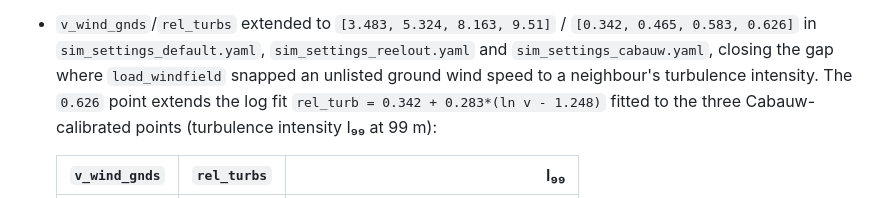
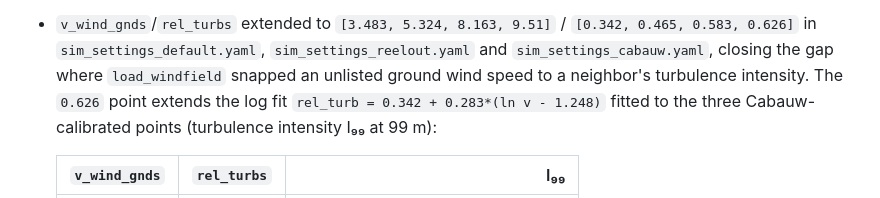
Before and after one commit to OpenSourceAWE/V3Kite.jl, a Markdown page: CHANGELOG.md, the part around the change. Rendered like a GitHub page.

Commit message:
Fix typo

```diff
--- a/CHANGELOG.md
+++ b/CHANGELOG.md
@@ -494,7 +494,7 @@
 - `v_wind_gnds`/`rel_turbs` extended to `[3.483, 5.324, 8.163, 9.51]` /
   `[0.342, 0.465, 0.583, 0.626]` in `sim_settings_default.yaml`, `sim_settings_reelout.yaml`
   and `sim_settings_cabauw.yaml`, closing the gap where `load_windfield` snapped
-  an unlisted ground wind speed to a neighbour's turbulence intensity. The
+  an unlisted ground wind speed to a neighbor's turbulence intensity. The
   `0.626` point extends the log fit `rel_turb = 0.342 + 0.283*(ln v - 1.248)`
   fitted to the three Cabauw-calibrated points (turbulence intensity I₉₉ at
   99 m):
```
